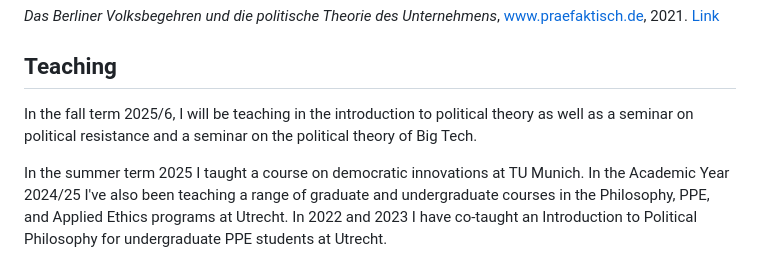
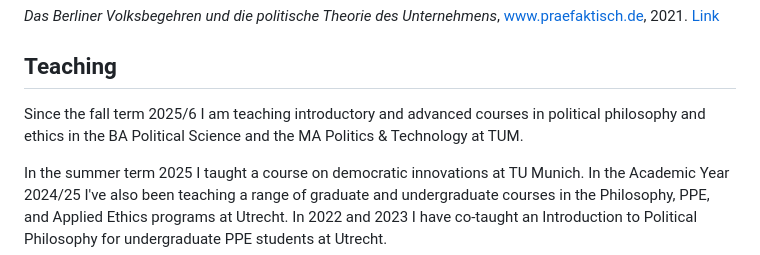
Before and after one commit to philippstehr/philippstehr.github.io, a Markdown page: index.md, the part around the change. GitHub-like rendering.

Commit message:
Phrasing Teaching

```diff
--- a/index.md
+++ b/index.md
@@ -47,7 +47,7 @@ with Savriel Dillingh: *Hoe lossen we de wooncrisis op? Drie lessen uit de bedri
 
 ## Teaching
 
-In the fall term 2025/6, I will be teaching in the introduction to political theory as well as a seminar on political resistance and a seminar on the political theory of Big Tech.
+Since the fall term 2025/6 I am teaching introductory and advanced courses in political philosophy and ethics in the BA Political Science and the MA Politics & Technology at TUM.
 
 In the summer term 2025 I taught a course on democratic innovations at TU Munich. In the Academic Year 2024/25 I've also been teaching a range of graduate and undergraduate courses in the Philosophy, PPE, and Applied Ethics programs at Utrecht. In 2022 and 2023 I have co-taught an Introduction to Political Philosophy for undergraduate PPE students at Utrecht.
 
```
